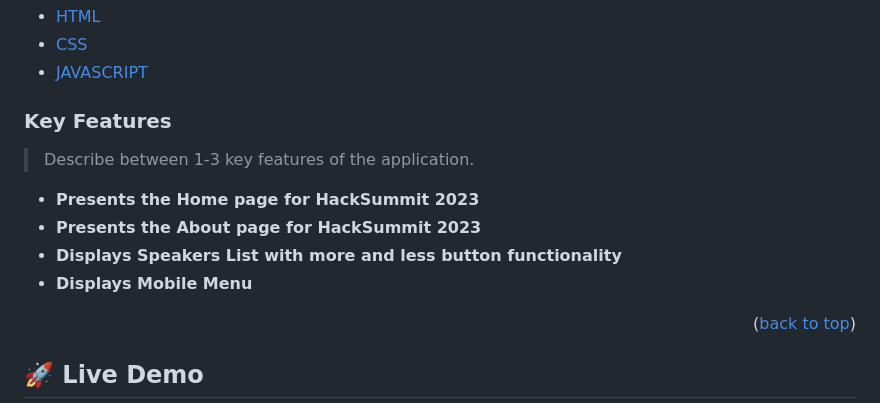
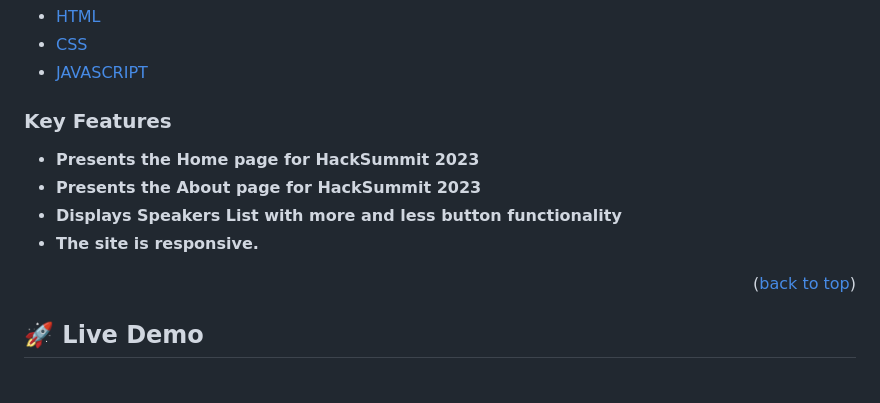
Before and after one commit to kalbek/Hack-Summit, a Markdown page: README.md, the part around the change. GitHub-like rendering; blank space fills up the shorter version.

```diff
--- a/README.md
+++ b/README.md
@@ -62,13 +62,10 @@
   </ul>
 </details> -->
 ### Key Features <a name="key-features"></a>
-
-> Describe between 1-3 key features of the application.
-
 - **Presents the Home page for HackSummit 2023**
 - **Presents the About page for HackSummit 2023**
 - **Displays Speakers List with more and less button functionality**
-- **Displays Mobile Menu**
+- **The site is responsive.**
 
 <p align="right">(<a href="#readme-top">back to top</a>)</p>
 
```
